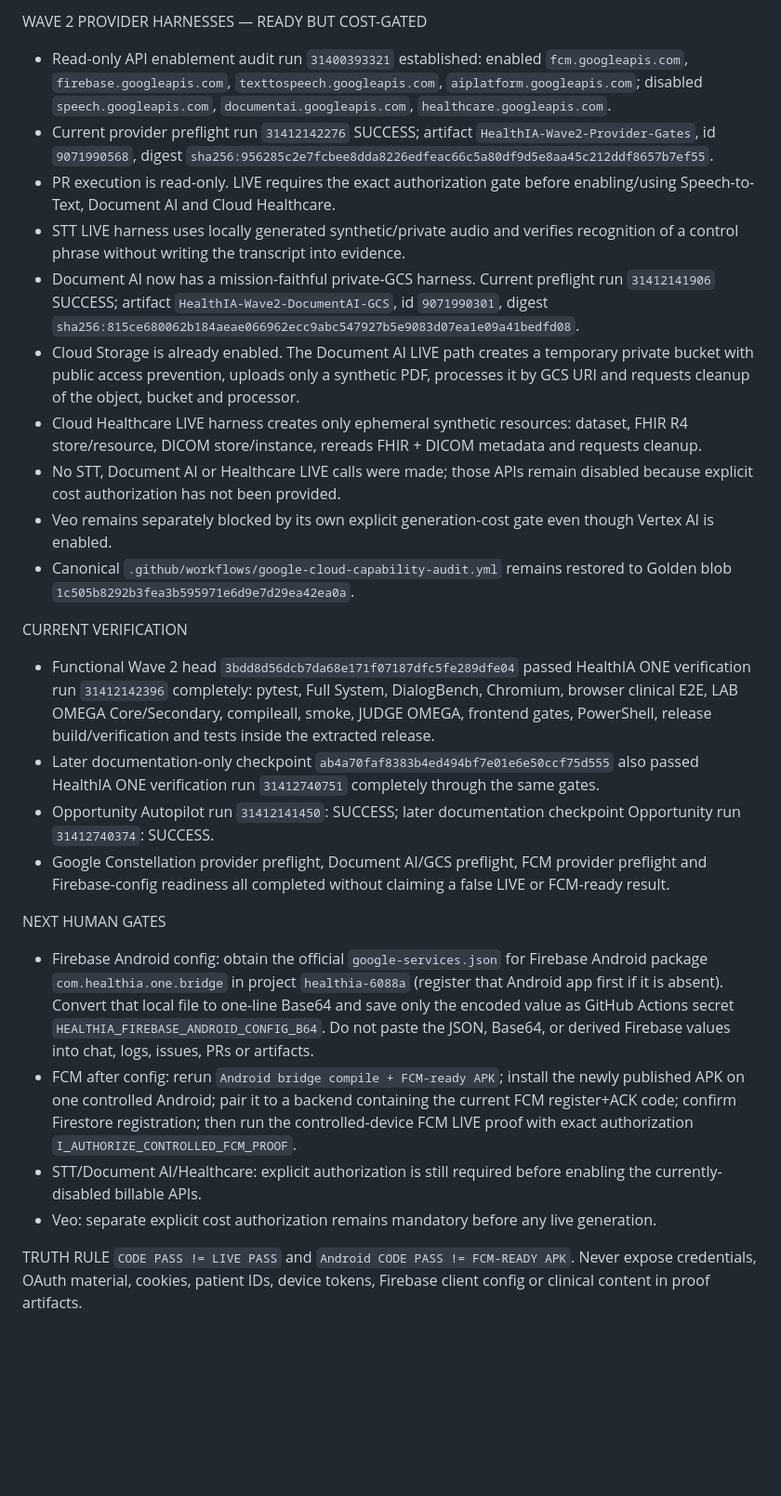
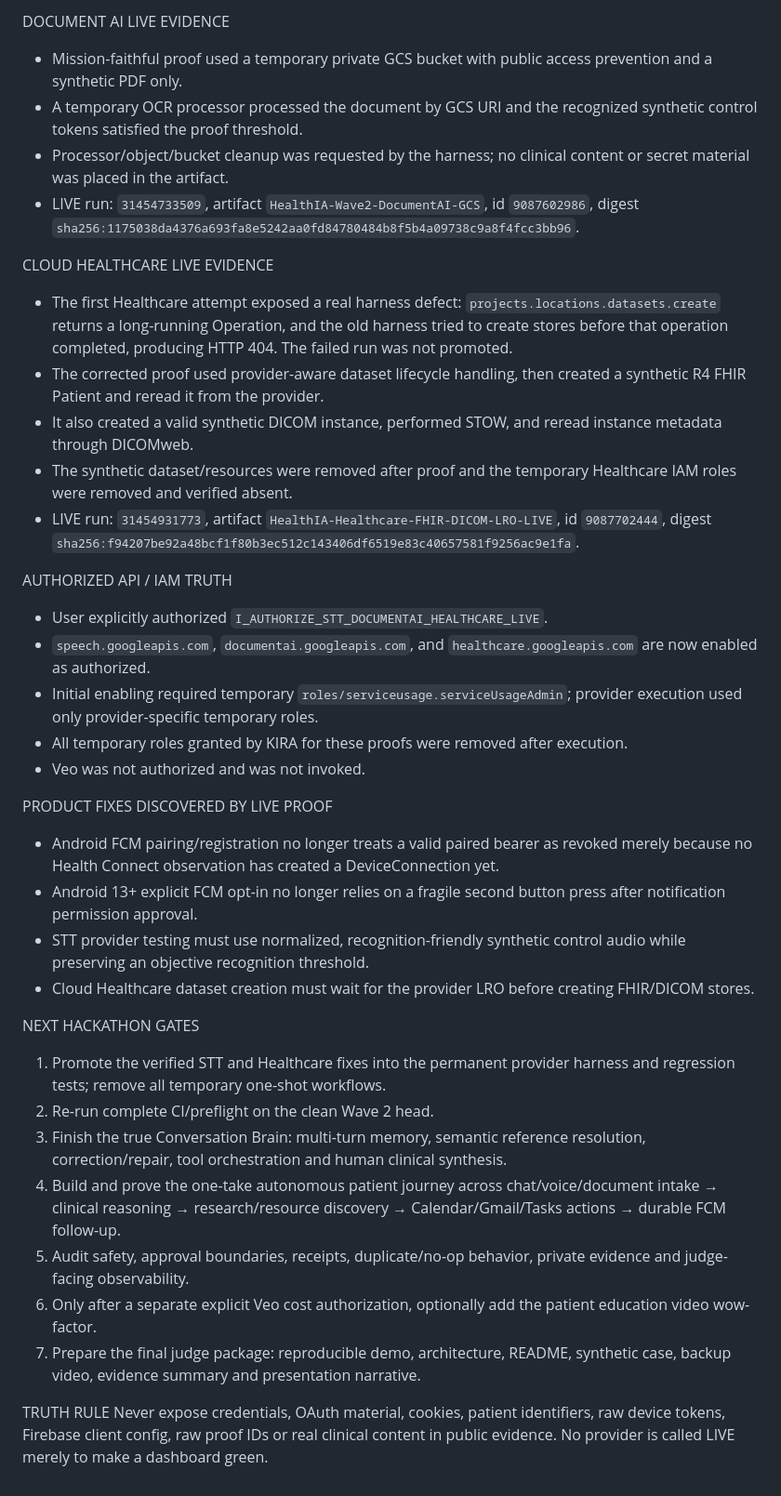
Before and after one commit to arisnachy/healthia-one, a Markdown page: .kira/state.md, the part around one of its changes. Shown at 93% size. Rendered like a GitHub page; blank space fills up the shorter version.

Commit message:
KIRA: synchronize state after FCM STT DocumentAI Healthcare LIVE PASS

```diff
--- a/.kira/state.md
+++ b/.kira/state.md
@@ -45,28 +37,38 @@ FCM — PRODUCT CIRCUIT CLOSED, PROVIDER GATES STILL OPEN
 
-WAVE 2 PROVIDER HARNESSES — READY BUT COST-GATED
-- Read-only API enablement audit run `31400393321` established: enabled `fcm.googleapis.com`, `firebase.googleapis.com`, `texttospeech.googleapis.com`, `aiplatform.googleapis.com`; disabled `speech.googleapis.com`, `documentai.googleapis.com`, `healthcare.googleapis.com`.
-- Current provider preflight run `31412142276` SUCCESS; artifact `HealthIA-Wave2-Provider-Gates`, id `9071990568`, digest `sha256:956285c2e7fcbee8dda8226edfeac66c5a80df9d5e8aa45c212ddf8657b7ef55`.
-- PR execution is read-only. LIVE requires the exact authorization gate before enabling/using Speech-to-Text, Document AI and Cloud Healthcare.
-- STT LIVE harness uses locally generated synthetic/private audio and verifies recognition of a control phrase without writing the transcript into evidence.
-- Document AI now has a mission-faithful private-GCS harness. Current preflight run `31412141906` SUCCESS; artifact `HealthIA-Wave2-DocumentAI-GCS`, id `9071990301`, digest `sha256:815ce680062b184aeae066962ecc9abc547927b5e9083d07ea1e09a41bedfd08`.
-- Cloud Storage is already enabled. The Document AI LIVE path creates a temporary private bucket with public access prevention, uploads only a synthetic PDF, processes it by GCS URI and requests cleanup of the object, bucket and processor.
-- Cloud Healthcare LIVE harness creates only ephemeral synthetic resources: dataset, FHIR R4 store/resource, DICOM store/instance, rereads FHIR + DICOM metadata and requests cleanup.
-- No STT, Document AI or Healthcare LIVE calls were made; those APIs remain disabled because explicit cost authorization has not been provided.
-- Veo remains separately blocked by its own explicit generation-cost gate even though Vertex AI is enabled.
-- Canonical `.github/workflows/google-cloud-capability-audit.yml` remains restored to Golden blob `1c505b8292b3fea3b595971e6d9e7d29ea42ea0a`.
+DOCUMENT AI LIVE EVIDENCE
+- Mission-faithful proof used a temporary private GCS bucket with public access prevention and a synthetic PDF only.
+- A temporary OCR processor processed the document by GCS URI and the recognized synthetic control tokens satisfied the proof threshold.
+- Processor/object/bucket cleanup was requested by the harness; no clinical content or secret material was placed in the artifact.
+- LIVE run: `31454733509`, artifact `HealthIA-Wave2-DocumentAI-GCS`, id `9087602986`, digest `sha256:1175038da4376a693fa8e5242aa0fd84780484b8f5b4a09738c9a8f4fcc3bb96`.
 
-CURRENT VERIFICATION
-- Functional Wave 2 head `3bdd8d56dcb7da68e171f07187dfc5fe289dfe04` passed HealthIA ONE verification run `31412142396` completely: pytest, Full System, DialogBench, Chromium, browser clinical E2E, LAB OMEGA Core/Secondary, compileall, smoke, JUDGE OMEGA, frontend gates, PowerShell, release build/verification and tests inside the extracted release.
-- Later documentation-only checkpoint `ab4a70faf8383b4ed494bf7e01e6e50ccf75d555` also passed HealthIA ONE verification run `31412740751` completely through the same gates.
-- Opportunity Autopilot run `31412141450`: SUCCESS; later documentation checkpoint Opportunity run `31412740374`: SUCCESS.
-- Google Constellation provider preflight, Document AI/GCS preflight, FCM provider preflight and Firebase-config readiness all completed without claiming a false LIVE or FCM-ready result.
+CLOUD HEALTHCARE LIVE EVIDENCE
+- The first Healthcare attempt exposed a real harness defect: `projects.locations.datasets.create` returns a long-running Operation, and the old harness tried to create stores before that operation completed, producing HTTP 404. The failed run was not promoted.
+- The corrected proof used provider-aware dataset lifecycle handling, then created a synthetic R4 FHIR Patient and reread it from the provider.
+- It also created a valid synthetic DICOM instance, performed STOW, and reread instance metadata through DICOMweb.
+- The synthetic dataset/resources were removed after proof and the temporary Healthcare IAM roles were removed and verified absent.
+- LIVE run: `31454931773`, artifact `HealthIA-Healthcare-FHIR-DICOM-LRO-LIVE`, id `9087702444`, digest `sha256:f94207be92a48bcf1f80b3ec512c143406df6519e83c40657581f9256ac9e1fa`.
 
-NEXT HUMAN GATES
-- Firebase Android config: obtain the official `google-services.json` for Firebase Android package `com.healthia.one.bridge` in project `healthia-6088a` (register that Android app first if it is absent). Convert that local file to one-line Base64 and save only the encoded value as GitHub Actions secret `HEALTHIA_FIREBASE_ANDROID_CONFIG_B64`. Do not paste the JSON, Base64, or derived Firebase values into chat, logs, issues, PRs or artifacts.
-- FCM after config: rerun `Android bridge compile + FCM-ready APK`; install the newly published APK on one controlled Android; pair it to a backend containing the current FCM register+ACK code; confirm Firestore registration; then run the controlled-device FCM LIVE proof with exact authorization `I_AUTHORIZE_CONTROLLED_FCM_PROOF`.
-- STT/Document AI/Healthcare: explicit authorization is still required before enabling the currently-disabled billable APIs.
-- Veo: separate explicit cost authorization remains mandatory before any live generation.
+AUTHORIZED API / IAM TRUTH
+- User explicitly authorized `I_AUTHORIZE_STT_DOCUMENTAI_HEALTHCARE_LIVE`.
+- `speech.googleapis.com`, `documentai.googleapis.com`, and `healthcare.googleapis.com` are now enabled as authorized.
+- Initial enabling required temporary `roles/serviceusage.serviceUsageAdmin`; provider execution used only provider-specific temporary roles.
+- All temporary roles granted by KIRA for these proofs were removed after execution.
+- Veo was not authorized and was not invoked.
+
+PRODUCT FIXES DISCOVERED BY LIVE PROOF
+- Android FCM pairing/registration no longer treats a valid paired bearer as revoked merely because no Health Connect observation has created a DeviceConnection yet.
+- Android 13+ explicit FCM opt-in no longer relies on a fragile second button press after notification permission approval.
+- STT provider testing must use normalized, recognition-friendly synthetic control audio while preserving an objective recognition threshold.
+- Cloud Healthcare dataset creation must wait for the provider LRO before creating FHIR/DICOM stores.
+
+NEXT HACKATHON GATES
+1. Promote the verified STT and Healthcare fixes into the permanent provider harness and regression tests; remove all temporary one-shot workflows.
+2. Re-run complete CI/preflight on the clean Wave 2 head.
+3. Finish the true Conversation Brain: multi-turn memory, semantic reference resolution, correction/repair, tool orchestration and human clinical synthesis.
+4. Build and prove the one-take autonomous patient journey across chat/voice/document intake → clinical reasoning → research/resource discovery → Calendar/Gmail/Tasks actions → durable FCM follow-up.
+5. Audit safety, approval boundaries, receipts, duplicate/no-op behavior, private evidence and judge-facing observability.
+6. Only after a separate explicit Veo cost authorization, optionally add the patient education video wow-factor.
+7. Prepare the final judge package: reproducible demo, architecture, README, synthetic case, backup video, evidence summary and presentation narrative.
 
 TRUTH RULE
-`CODE PASS != LIVE PASS` and `Android CODE PASS != FCM-READY APK`.
-Never expose credentials, OAuth material, cookies, patient IDs, device tokens, Firebase client config or clinical content in proof artifacts.
+Never expose credentials, OAuth material, cookies, patient identifiers, raw device tokens, Firebase client config, raw proof IDs or real clinical content in public evidence. No provider is called LIVE merely to make a dashboard green.
```
Also changed, not shown: other parts of .kira/state.md (+29 -37 lines).
